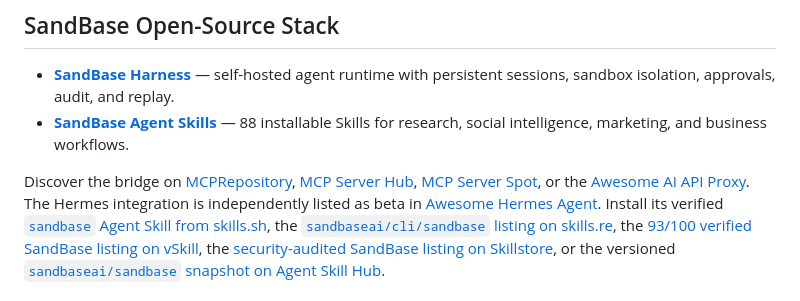
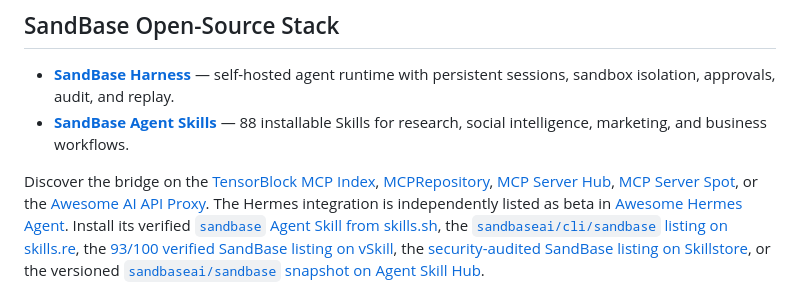
Before and after one commit to sandbaseai/cli, a Markdown page: README.md, the part around the change. Rendered like a GitHub page.

Commit message:
docs: add TensorBlock MCP Index listing (#36)
Co-authored-by: liyb <lybing315@163.com>

```diff
--- a/README.md
+++ b/README.md
@@ -68,7 +68,8 @@ AI agents and automated installers can use the concise
 - **[SandBase Harness](https://github.com/sandbaseai/sandbase-harness)** — self-hosted agent runtime with persistent sessions, sandbox isolation, approvals, audit, and replay.
 - **[SandBase Agent Skills](https://github.com/sandbaseai/sandbase-skills)** — 88 installable Skills for research, social intelligence, marketing, and business workflows.
 
-Discover the bridge on [MCPRepository](https://mcprepository.com/sandbaseai/cli),
+Discover the bridge on the [TensorBlock MCP Index](https://tensorblock.co/mcp/servers/github-sandbaseai-cli-c4e113db),
+[MCPRepository](https://mcprepository.com/sandbaseai/cli),
 [MCP Server Hub](https://mcpserver.dev/s/sandbase-cli_r2sjd4x),
 [MCP Server Spot](https://www.mcpserverspot.com/servers/sandbase-cli), or the
 [Awesome AI API Proxy](https://github.com/howardpen9/awesome-ai-api-proxy#global-gateways--aggregators).
```
